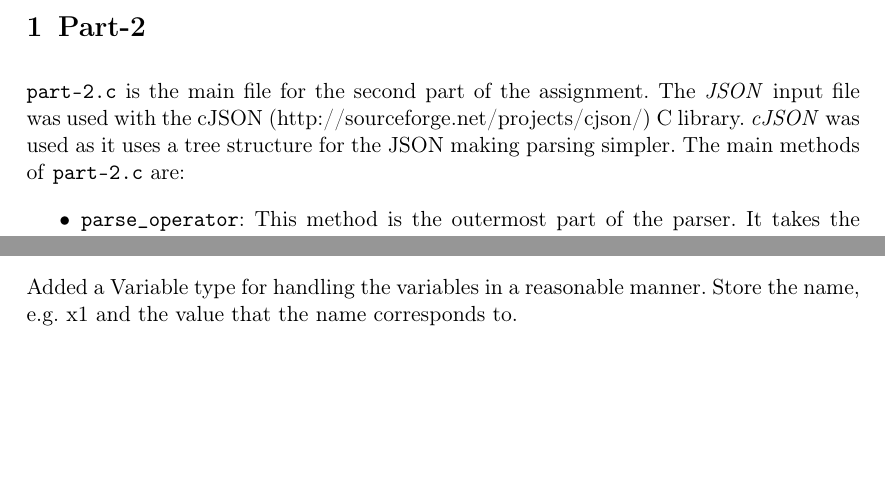
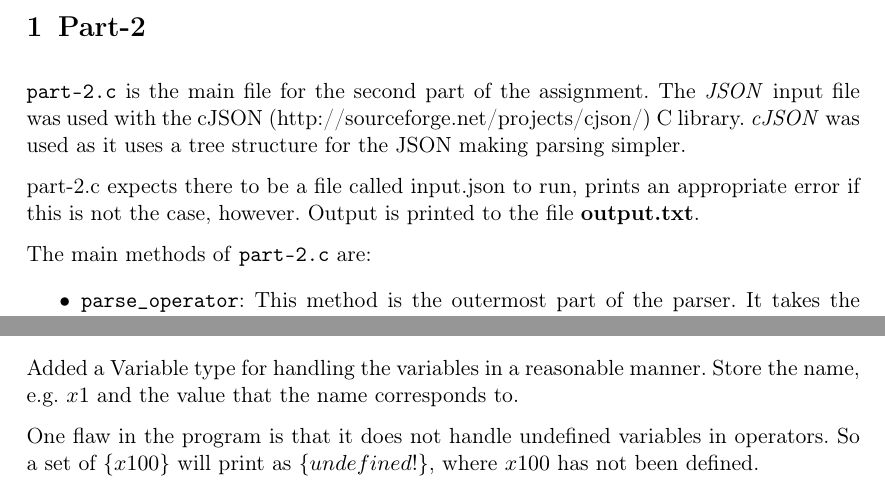
Before and after one commit to homelinen/z-notation-parser, a LaTeX document (doc/part-2.tex): two parts of page 1 of 2, joined at a grey line, cut so that both start at the same text, the shorter picture padded with empty space. Compiled offline with pdfLaTeX.

Commit message:
Updated Documentation

```diff
--- a/doc/part-2.tex
+++ b/doc/part-2.tex
@@ -42,6 +42,10 @@
 cJSON (\hyperref[cJSON]{http://sourceforge.net/projects/cjson/}) C library.
 \emph{cJSON} was used as it uses a tree structure for the JSON making parsing
 simpler.
+
+part-2.c expects there to be a file called input.json to run, prints an appropriate error if this is not the case, however.
+Output is printed to the file \textbf{output.txt}.
+
 The main methods of \texttt{part-2.c} are:
 
 \begin{itemize}
@@ -62,7 +66,11 @@ Returns 1 if the element is contained within the set and 0 if otherwise.  \item
 \end{itemize}
 
 Added a Variable type for handling the variables in a reasonable manner. Store
-the name, e.g. x1 and the value that the name corresponds to.
+the name, e.g. \(x1\) and the value that the name corresponds to.
+
+One flaw in the program is that it does not handle undefined variables in
+operators. So a set of \(\{x100\}\) will print as \(\{undefined!\}\),
+where \(x100\) has not been defined.
 
 \subsection{Error Handling}
 
```
Also changed, not shown: doc/part-2.pdf, doc/part-2.tex (4 more changed lines).
